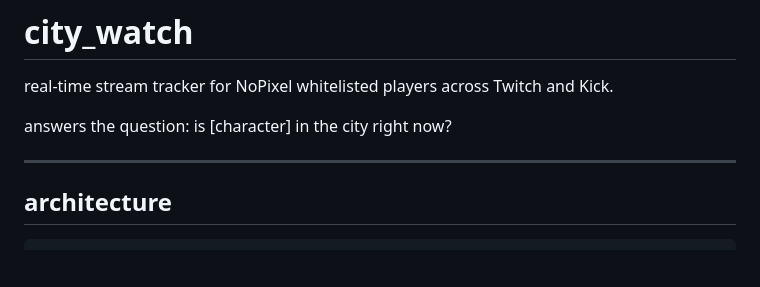
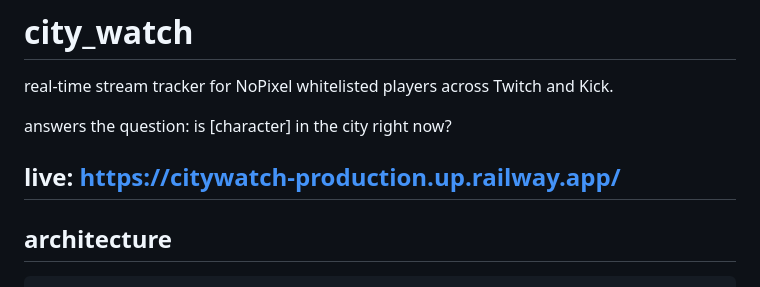
Before and after one commit to cameronotoole44/city_watch, a Markdown page: README.md, the part around the change. Rendered like a GitHub page; blank space fills up the shorter version.

Commit message:
added live link

```diff
--- a/README.md
+++ b/README.md
@@ -4,7 +4,7 @@ real-time stream tracker for NoPixel whitelisted players across Twitch and Kick.
 
 answers the question: is [character] in the city right now?
 
----
+## **live**: https://citywatch-production.up.railway.app/
 
 ## architecture
 
```
